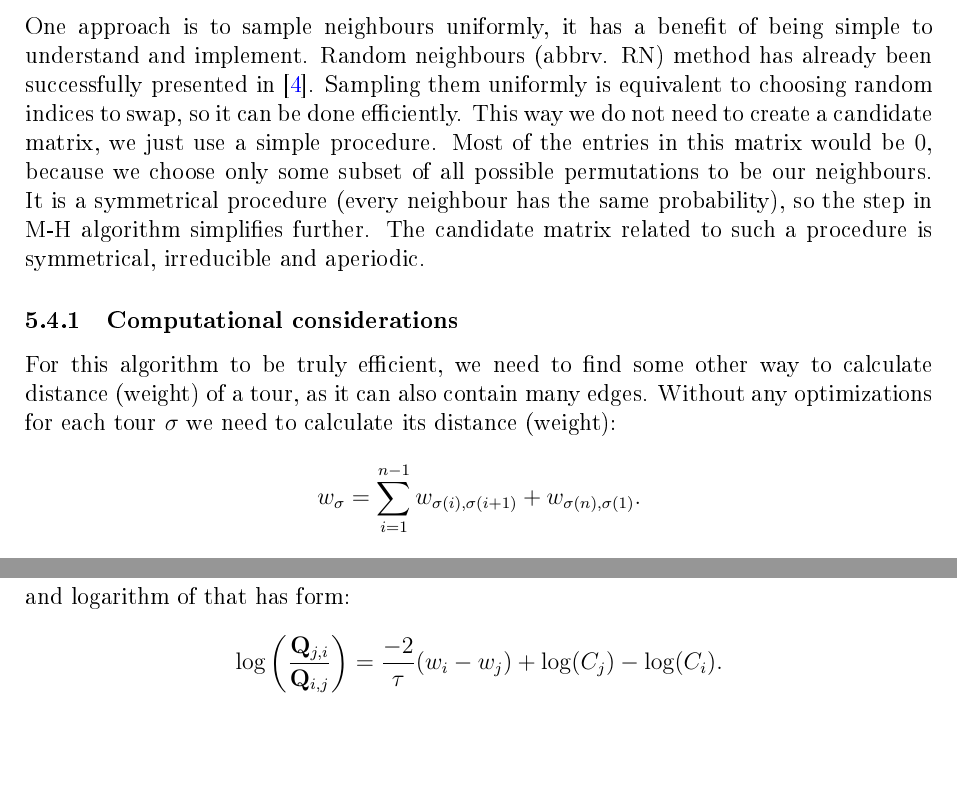
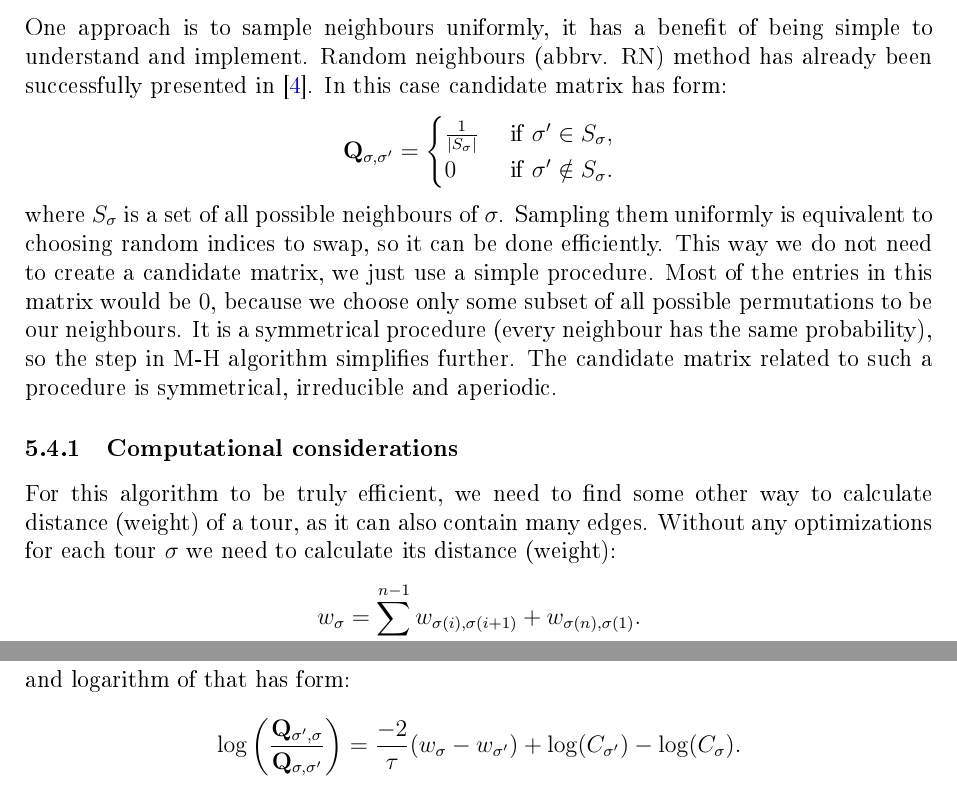
Before and after one commit to Homeomorphistic/Locally-informed-proposals-MCMC, a LaTeX paper (TeX/main.tex, which reads TeX/sections/approximate_solutions.tex, TeX/sections/conclusions.tex): two parts of pages 15 and 29 of 31, joined at a grey line, cut so that both start at the same text, the shorter picture padded with empty space. The pictures show the PDF file TeX/main.pdf that the author committed with the source.

Commit message:
Final corrections after review.

```diff
--- a/TeX/sections/approximate_solutions.tex
+++ b/TeX/sections/approximate_solutions.tex
@@ -18,20 +18,20 @@ In the previous section we have seen that a deterministic approach of computing
 	where $w_{\sigma}$ is distance (weight) of a tour (permutation) $\sigma$. When $\sigma_{\min}$ is maximizing probability it means when we sample from this distribution it will appear most often. This is the core of MCMC methods -- approximate solution with most probable state.
 
 \subsection{Metropolis-Hastings algorithm}
-	Let us use the notation of weights as a vector $\bfw = (w_1, w_2, \ldots, w_N)^T$ representing distances of all possible tours. As we noticed earlier, this space is enormous, so calculating softmax of this vector $s(\bfw)$ is again not feasible, because of enormous sum in the denominator $\sum_{j=1}^{N} e^{w_j}$. This is where Metropolis-Hastings algorithm comes in handy -- we do not need actually probabilities, we just need their quotients, and this is where the sums will erase each other. What we actually need is something proportional to the probability:
+	Let us use the notation of weights as a vector $\bfw = (w_{\sigma_1}, w_{\sigma_2}, \ldots, w_{\sigma_N})^T$ representing distances of all possible tours. As we noticed earlier, this space is enormous, so calculating softmax of this vector $s(\bfw)$ is again not feasible, because of enormous sum in the denominator $\sum_{j=1}^{N} e^{w_{\sigma_j}}$. This is where Metropolis-Hastings algorithm comes in handy -- we do not need probabilities, we just need their quotients, and this is where the sums will erase each other. What we actually need is something proportional to the probability:
 	\begin{equation*}
-		\pi_i \propto e^{-w_i}.
+		\pi_\sigma \propto e^{-w_\sigma}.
 	\end{equation*}
 
 
 
 	Using softmax is even more beneficial, because of the properties of exponential function. In each step of M-H algorithm we need to compute:
 	\begin{equation*}
-		\frac{\pi_j \bfQ_{j,i}}{\pi_i \bfQ_{i,j}} = e^{-(w_j-w_i)} \cdot \frac{\bfQ_{j,i}}{\bfQ_{i,j}}.
+		\frac{\pi_{\sigma'} \bfQ_{\sigma',\sigma}}{\pi_\sigma \bfQ_{\sigma,\sigma'}} = e^{-(w_{\sigma'}-w_\sigma)} \cdot \frac{\bfQ_{\sigma',\sigma}}{\bfQ_{\sigma,\sigma'}}.
 	\end{equation*}
 	If candidate matrix $\bfQ$ is symmetric this equation simplifies further. In practice we will be using logarithms of quotients in M-H algorithm, because multiplying numbers from $(0,1)$ get small quickly, so that they get out of the range of computer abilities. After applying logarithm we have:
 	\begin{equation*}
-		\log \left( \frac{\pi_j \bfQ_{j,i}}{\pi_i \bfQ_{i,j}} \right) = -(w_j-w_i) + \log(\bfQ_{j,i}) - \log(\bfQ_{i,j}).
+		\log \left( \frac{\pi_{\sigma'} \bfQ_{\sigma',\sigma}}{\pi_\sigma \bfQ_{\sigma,\sigma'}} \right) = -(w_{\sigma'}-w_\sigma) + \log(\bfQ_{\sigma',\sigma}) - \log(\bfQ_{\sigma,\sigma'}).
 	\end{equation*}
 	Again, if candidate matrix $\bfQ$ is symmetric we are left only with evaluating $w_j-w_i$ which is simple and it does not involve computing any other weights.
 
@@ -45,7 +45,16 @@ In the previous section we have seen that a deterministic approach of computing
 	These neighbours are the original tour with two swaped indices. This let  us consider a smaller space -- there are $\binom{n}{2} = \frac{n(n-1)}{2} \approx n^2$ neighbours if the number of vertices is $n$.
 
 \subsection{Random neighbours (RN)}
-	One approach is to sample neighbours uniformly, it has a benefit of being simple to understand and implement. Random neighbours (abbrv. RN) method has already been successfully presented in \cite{decryption_tsp_MCMC}. Sampling them uniformly is equivalent to choosing random indices to swap, so it can be done efficiently. This way we do not need to create a candidate matrix, we just use a simple procedure. Most of the entries in this matrix would be $0$, because we choose only some subset of all possible permutations to be our neighbours. It is a symmetrical procedure (every neighbour has the same probability), so the step in M-H algorithm simplifies further. The candidate matrix related to such a procedure is symmetrical, irreducible and aperiodic.
+	One approach is to sample neighbours uniformly, it has a benefit of being simple to understand and implement. Random neighbours (abbrv. RN) method has already been successfully presented in \cite{decryption_tsp_MCMC}. In this case candidate matrix has form:
+	\begin{equation*}
+		\bfQ_{\sigma,\sigma'} =
+		\begin{cases}
+			\frac{1}{|S_\sigma|} & \text{ if } \sigma' \in S_\sigma, \\
+			0 & \text{ if } \sigma' \notin S_\sigma.
+		\end{cases}
+	\end{equation*}
+	where $S_\sigma$ is a set of all possible neighbours of $\sigma$.
+	Sampling them uniformly is equivalent to choosing random indices to swap, so it can be done efficiently. This way we do not need to create a candidate matrix, we just use a simple procedure. Most of the entries in this matrix would be $0$, because we choose only some subset of all possible permutations to be our neighbours. It is a symmetrical procedure (every neighbour has the same probability), so the step in M-H algorithm simplifies further. The candidate matrix related to such a procedure is symmetrical, irreducible and aperiodic.
 
 	\subsubsection{Computational considerations}
 		For this algorithm to be truly efficient, we need to find some other way to calculate distance (weight) of a tour, as it can also contain many edges. Without any optimizations for each tour $\sigma$ we need to calculate its distance (weight):
--- a/TeX/sections/conclusions.tex
+++ b/TeX/sections/conclusions.tex
@@ -19,11 +19,11 @@ It may seem that the time here is an obvious drawback and there is no point in f
 
 	The problem of sampling is actually a close problem to the one that we are trying to solve now -- how to sample efficiently using MCMC methods. Sampling from locally-informed proposal in this thesis is done by sampling exactly from a long vector, but it seems that the locally-informed proposal is a perfect candidate for M-H algorithm. We know that quotient of LIP is:
 	\begin{equation*}
-		\frac{\bfQ_{j,i}}{\bfQ_{i,j}} = \frac{e^\frac{-(w_{i} - w_j)}{\tau}}{e^\frac{-(w_{j} - w_i)}{\tau}} \cdot \frac{C_j}{C_i} =  e^\frac{-2}{\tau}(w_{i} - w_j) \cdot \frac{C_j}{C_i},
+		\frac{\bfQ_{\sigma',\sigma}}{\bfQ_{\sigma,\sigma'}} = \frac{e^\frac{-(w_{\sigma} - w_{\sigma'})}{\tau}}{e^\frac{-(w_{\sigma'} - w_\sigma)}{\tau}} \cdot \frac{C_{\sigma'}}{C_\sigma} =  e^\frac{-2}{\tau}(w_{\sigma} - w_{\sigma'}) \cdot \frac{C_{\sigma'}}{C_\sigma},
 	\end{equation*}
 	and logarithm of that has form:
 	\begin{equation*}
-		\log\left(\frac{\bfQ_{j,i}}{\bfQ_{i,j}}\right)  = \frac{-2}{\tau}(w_{i} - w_j) + \log(C_j) - \log(C_i).
+		\log\left(\frac{\bfQ_{\sigma',\sigma}}{\bfQ_{\sigma,\sigma'}}\right)  = \frac{-2}{\tau}(w_{\sigma} - w_{\sigma'}) + \log(C_{\sigma'}) - \log(C_\sigma).
 	\end{equation*}
 	So if we take this as a acceptance criterion in M-H algorithm, we just need 2 weights and updating normalizing sums. The open question is, how to choose a proposal for this algorithm, such that it will be an efficient way of sampling. This has enormous potential in reducing complexity cost.
 
```
Also changed, not shown: TeX/other/abstract.tex (+2 -2 lines), TeX/other/title_page.tex (+1 -1 lines), TeX/presentation/presentation.tex (+0 -3 lines), TeX/sections/markov_chains.tex (+2 -2 lines), TeX/sections/tsp.tex (+2 -2 lines), TeX/setup/packages.tex (+1 -1 lines), TeX/main.pdf, TeX/presentation/presentation.pdf, TeX/sections/approximate_solutions.tex (10 more changed lines).
